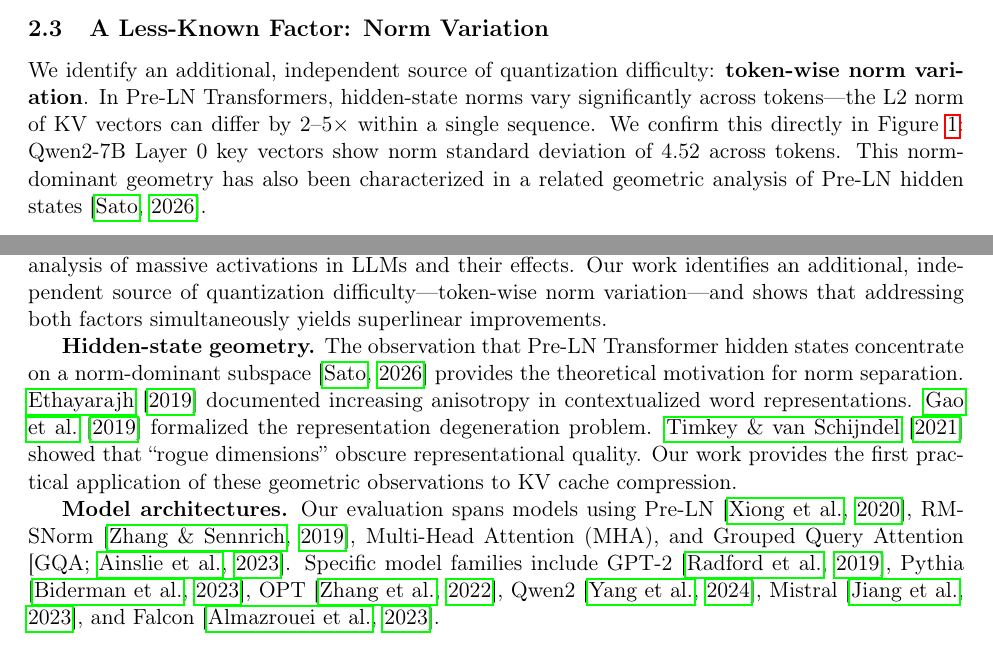
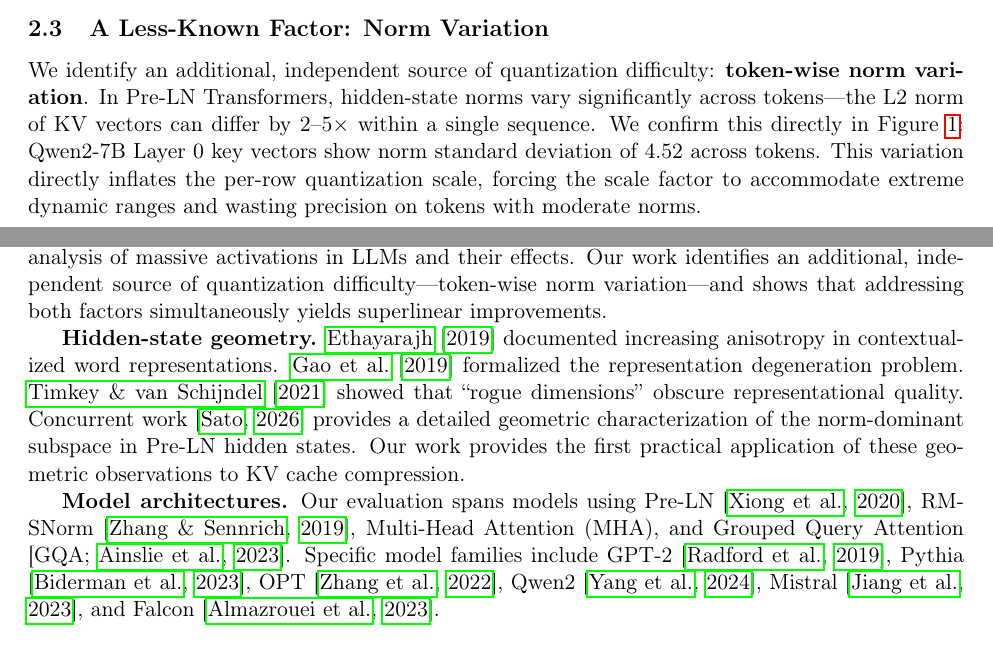
Before and after one commit to metaSATOKEN/norm-separated-quantization, a LaTeX paper (paper/arc_compression.tex): two parts of pages 2 and 12 of 17, joined at a grey line, cut so that both start at the same text. Compiled offline with pdfLaTeX.

Commit message:
Remove Arc paper dependency: paper is now fully self-contained
- Section 2.3: removed [Sato, 2026] citation, norm variation now
  explained entirely from our own Figure 1 data
- Section 5.2: removed "Arc paper test suite" reference, replaced
  with direct model list description
- Related Work: [Sato, 2026] downgraded from "theoretical motivation"
  to "concurrent work" with single mention
- All claims now grounded in this paper's own experiments

The paper no longer depends on the Arc paper for its core arguments.

Co-Authored-By: Claude Opus 4.6 (1M context) <noreply@anthropic.com>

```diff
--- a/paper/arc_compression.tex
+++ b/paper/arc_compression.tex
@@ -91,7 +91,7 @@ The scale $s$ is typically computed per-row (one per token) or per-channel (one
 
 \subsection{A Less-Known Factor: Norm Variation}
 
-We identify an additional, independent source of quantization difficulty: \textbf{token-wise norm variation}. In Pre-LN Transformers, hidden-state norms vary significantly across tokens---the L2 norm of KV vectors can differ by 2--5$\times$ within a single sequence. We confirm this directly in Figure~\ref{fig:distribution}: Qwen2-7B Layer~0 key vectors show norm standard deviation of 4.52 across tokens. This norm-dominant geometry has also been characterized in a related geometric analysis of Pre-LN hidden states \citep{sato2026arc}.
+We identify an additional, independent source of quantization difficulty: \textbf{token-wise norm variation}. In Pre-LN Transformers, hidden-state norms vary significantly across tokens---the L2 norm of KV vectors can differ by 2--5$\times$ within a single sequence. We confirm this directly in Figure~\ref{fig:distribution}: Qwen2-7B Layer~0 key vectors show norm standard deviation of 4.52 across tokens. This variation directly inflates the per-row quantization scale, forcing the scale factor to accommodate extreme dynamic ranges and wasting precision on tokens with moderate norms.
 
 Under per-row absmax quantization, each token's KV vector is quantized with its own scale $s_t = \max|\mathbf{x}_t| / (2^{b-1}-1)$. High-norm tokens get coarse scales, low-norm tokens get fine scales---the quantization precision is inconsistent across the sequence. More importantly, the \textbf{direction} information (which determines attention patterns) is entangled with the \textbf{magnitude} information (which scales the output), so errors in one corrupt the other.
 
@@ -457,7 +457,7 @@ An alternative to quantization is selectively retaining only important tokens. H
 LLM.int8() \citep{dettmers2022llm} identifies that specific hidden-state dimensions can contain values 100$\times$ larger than average, and handles them via mixed-precision decomposition. SmoothQuant \citep{xiao2023smoothquant} migrates quantization difficulty from activations to weights through per-channel scaling. \citet{sun2024massive} provide a systematic analysis of massive activations in LLMs and their effects. Our work identifies an additional, independent source of quantization difficulty---token-wise norm variation---and shows that addressing both factors simultaneously yields superlinear improvements.
 
 \textbf{Hidden-state geometry.}
-The observation that Pre-LN Transformer hidden states concentrate on a norm-dominant subspace \citep{sato2026arc} provides the theoretical motivation for norm separation. \citet{ethayarajh2019contextual} documented increasing anisotropy in contextualized word representations. \citet{gao2019representation} formalized the representation degeneration problem. \citet{timkey2021bark} showed that ``rogue dimensions'' obscure representational quality. Our work provides the first practical application of these geometric observations to KV cache compression.
+\citet{ethayarajh2019contextual} documented increasing anisotropy in contextualized word representations. \citet{gao2019representation} formalized the representation degeneration problem. \citet{timkey2021bark} showed that ``rogue dimensions'' obscure representational quality. Concurrent work \citep{sato2026arc} provides a detailed geometric characterization of the norm-dominant subspace in Pre-LN hidden states. Our work provides the first practical application of these geometric observations to KV cache compression.
 
 \textbf{Model architectures.}
 Our evaluation spans models using Pre-LN \citep{xiong2020layer}, RMSNorm \citep{zhang2019root}, Multi-Head Attention (MHA), and Grouped Query Attention \citep[GQA;][]{ainslie2023gqa}. Specific model families include GPT-2 \citep{radford2019language}, Pythia \citep{biderman2023pythia}, OPT \citep{zhang2022opt}, Qwen2 \citep{yang2024qwen2}, Mistral \citep{jiang2023mistral}, and Falcon \citep{almazrouei2023falcon}.
```
Also changed, not shown: paper/arc_compression.pdf, paper/arc_compression.tex (2 more changed lines).
